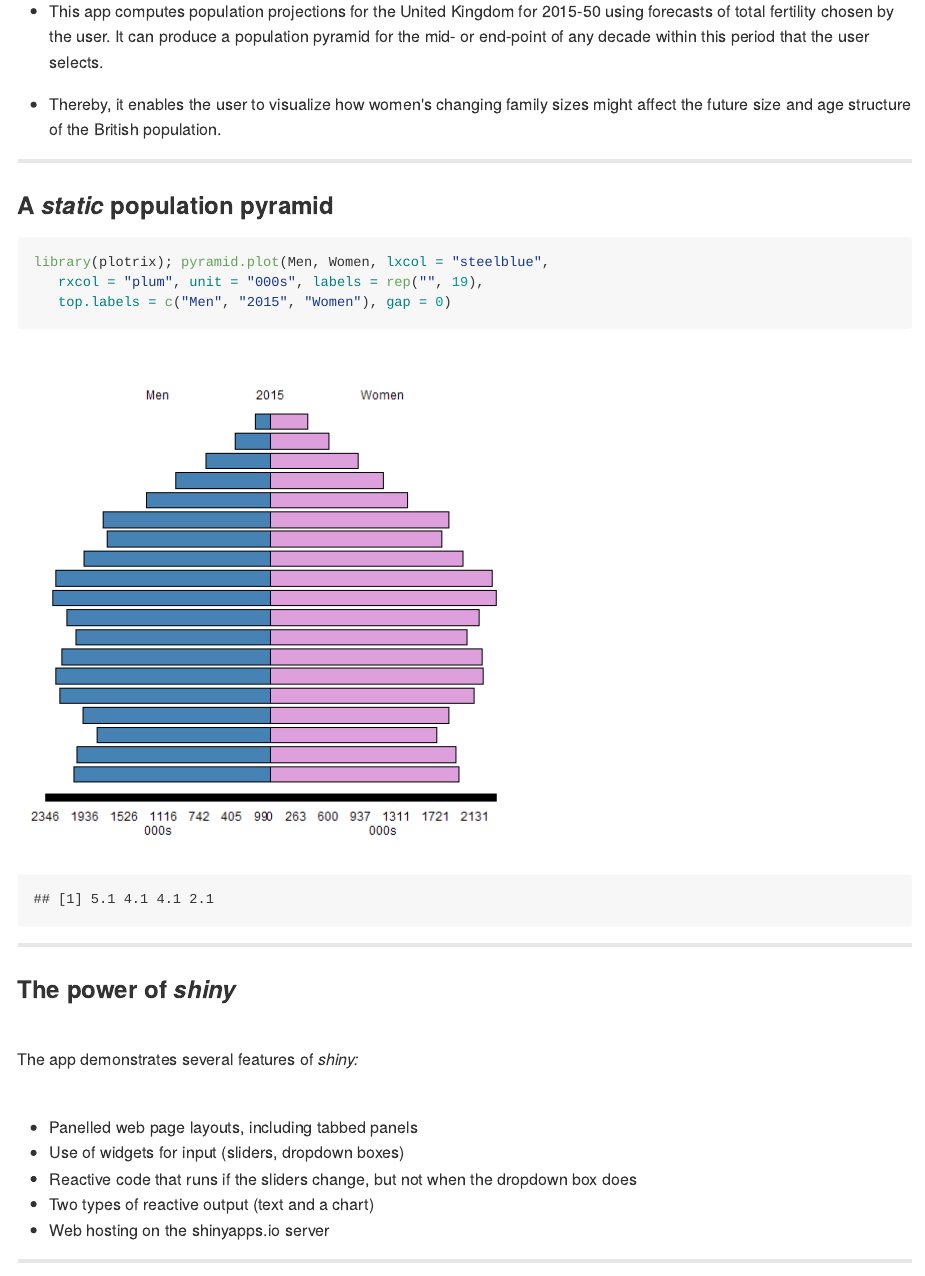
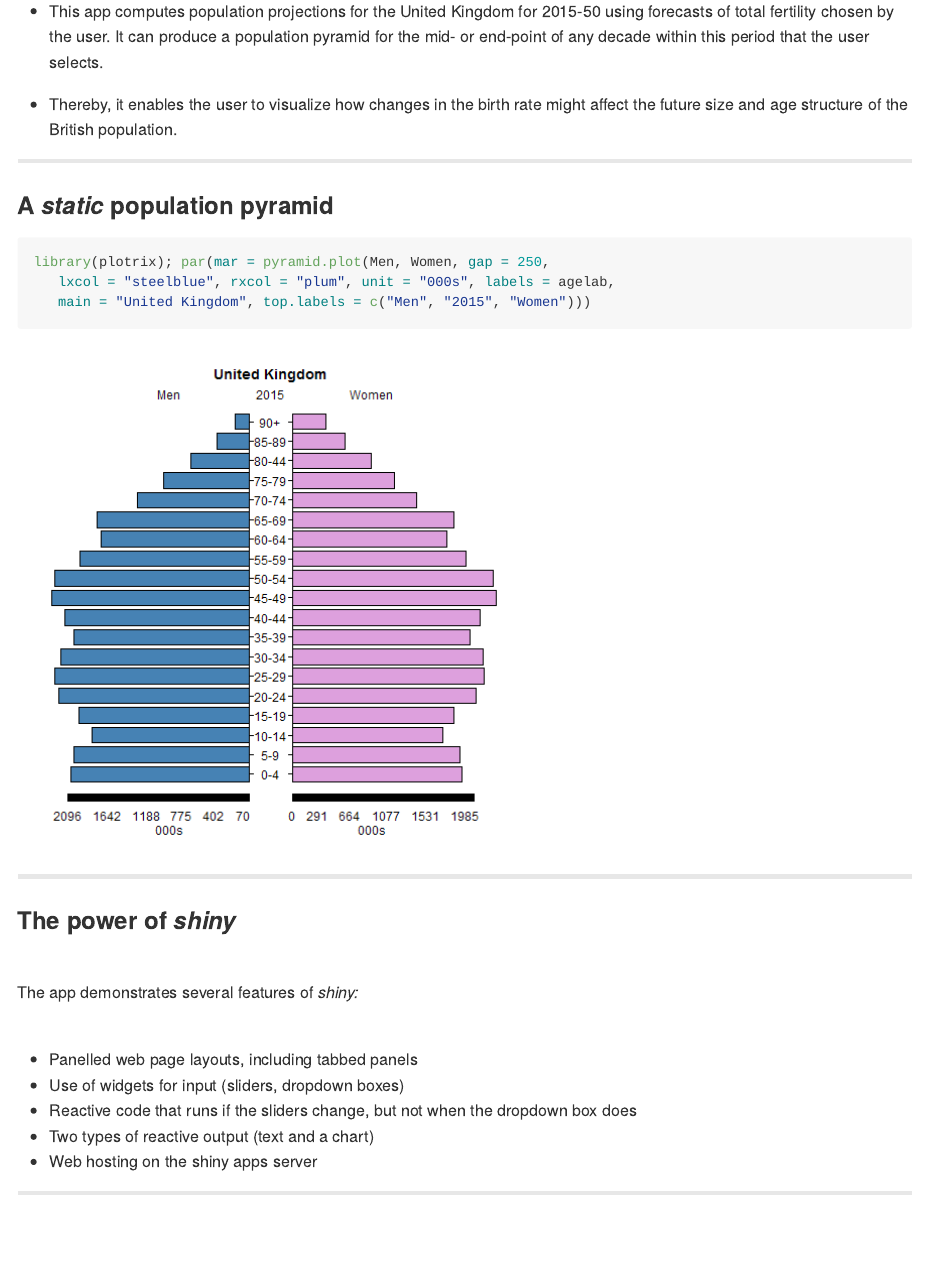
Before and after one commit to BugBunny/ProjectionsSlides, an R Markdown document (index.Rmd): the page in a window 1100 px wide, from 430 px down. The pictures show the output file index.md that the author committed with the source, drawn offline in the style of GitHub.

Commit message:
Polished the pyramid!

````diff
--- a/index.Rmd
+++ b/index.Rmd
@@ -35,7 +35,7 @@ BugBunny
 
 * This app computes population projections for the United Kingdom for 2015-50 using forecasts of total fertility chosen by the user. It can produce a population pyramid for the mid- or end-point of any decade within this period that the user selects.
 
-* Thereby, it enables the user to visualize how women's changing family sizes might affect the future size and age structure of the British population.
+* Thereby, it enables the user to visualize how changes in the birth rate might affect the future size and age structure of the British population.
 
 ---
 
@@ -52,5 +55,6 @@ library(plotrix); pyramid.plot(Men, Women, lxcol = "steelblue",
-   rxcol = "plum", unit = "000s", labels = rep("", 19),
-   top.labels = c("Men", "2015", "Women"), gap = 0)
+library(plotrix); par(mar = pyramid.plot(Men, Women, gap = 250,
+   lxcol = "steelblue", rxcol = "plum", unit = "000s", labels = agelab,
+   main = "United Kingdom", top.labels = c("Men", "2015", "Women")))
 ```
 
 ---
@@ -67,7 +71,7 @@ library(plotrix); pyramid.plot(Men, Women, lxcol = "steelblue",
 * <div class="fragment"> Use of widgets for input (sliders, dropdown boxes)</div>
 * <div class="fragment"> Reactive code that runs if the sliders change, but not when the dropdown box does</div>
 * <div class="fragment"> Two types of reactive output (text and a chart)</div>
-* <div class="fragment"> Web hosting on the shinyapps.io server</div>
+* <div class="fragment"> Web hosting on the shiny apps server</div>
 
 ---
 
````
Also changed, not shown: assets/fig/unnamed-chunk-2-1.png, index.html, index.md, index.Rmd (5 more changed lines).
